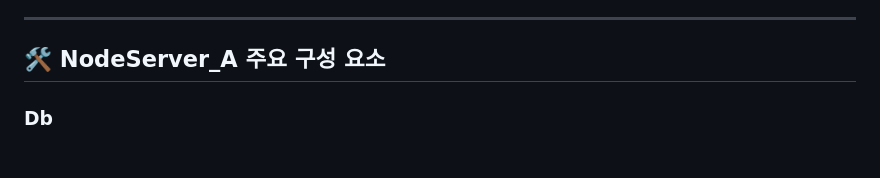
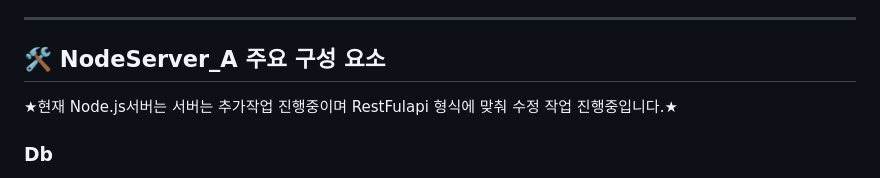
Before and after one commit to ohgeehyun/Server_A, a Markdown page: README.md, the part around the change. Drawn GitHub-style.

```diff
--- a/README.md
+++ b/README.md
@@ -177,6 +177,7 @@ IOCP 기반 네트워크 통신:
   - **`Templates`**: 템플릿 코드를 모아둔 dir PacketHandler.h 템플릿 위치
 ---
 ## 🛠️ NodeServer_A 주요 구성 요소
+ ★현재 Node.js서버는 서버는 추가작업 진행중이며 RestFulapi 형식에 맞춰 수정 작업 진행중입니다.★
   ### **Db**
   - **`connection_pool.js`**: mysql 연결  객체 관리
   - **`User.js`**: mysql 사용자 정보 관련 기능 관리
```
